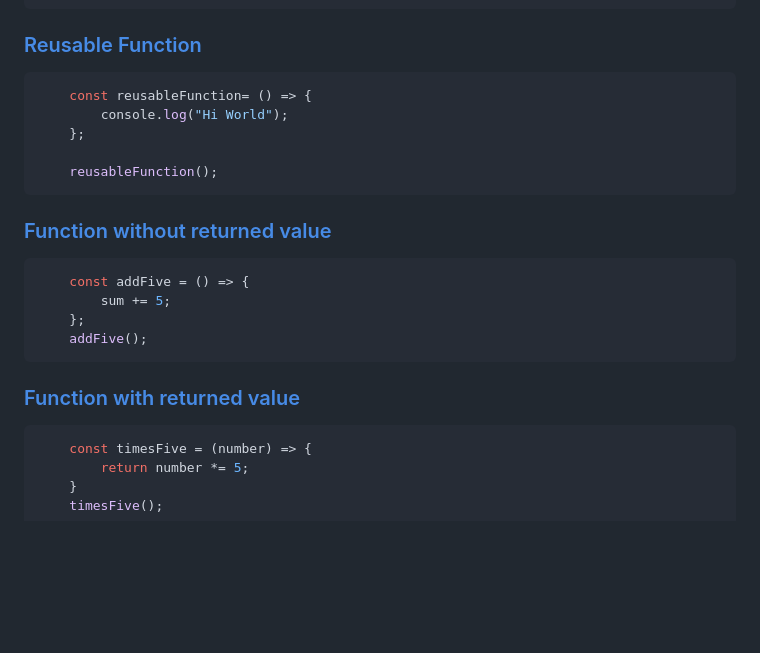
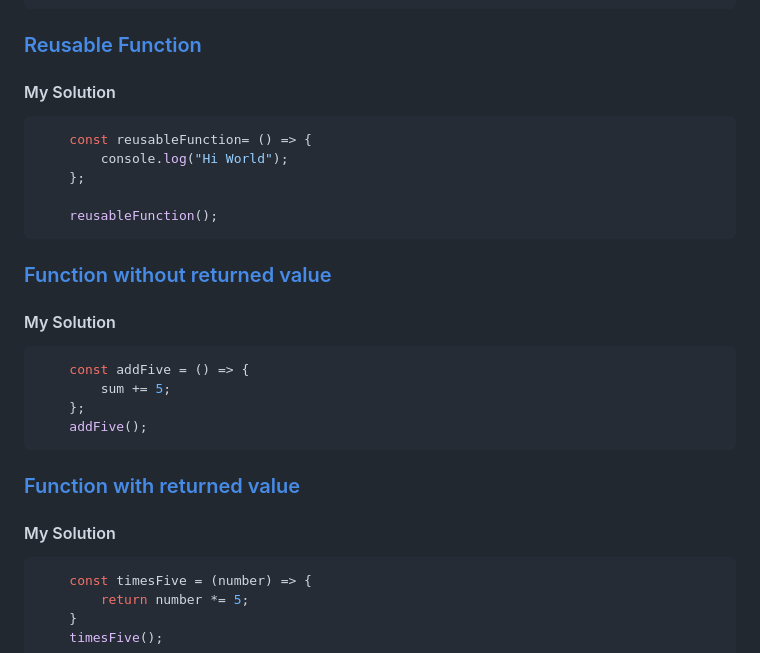
Before and after one commit to moath00/Mastering-JavaScript-in-20-Days, a Markdown page: Day3.md, the part around the change. GitHub-like rendering; blank space fills up the shorter version.

````diff
--- a/Day3.md
+++ b/Day3.md
@@ -120,6 +120,8 @@ Here are the key points covered:
 
 ### [Reusable Function](https://www.freecodecamp.org/learn/javascript-algorithms-and-data-structures/basic-javascript/write-reusable-javascript-with-functions)
 
+#### My Solution
+
 ```javascript
     const reusableFunction= () => {
         console.log("Hi World");
@@ -130,6 +132,8 @@ Here are the key points covered:
 
 ### [Function without returned value](https://www.freecodecamp.org/learn/javascript-algorithms-and-data-structures/basic-javascript/understanding-undefined-value-returned-from-a-function)
 
+#### My Solution
+
 ```javascript
     const addFive = () => {
         sum += 5;
@@ -138,6 +142,8 @@ Here are the key points covered:
 ```
 
 ### [Function with returned value](https://www.freecodecamp.org/learn/javascript-algorithms-and-data-structures/basic-javascript/return-a-value-from-a-function-with-return)
+
+#### My Solution
 
 ```javascript
     const timesFive = (number) => {
````
